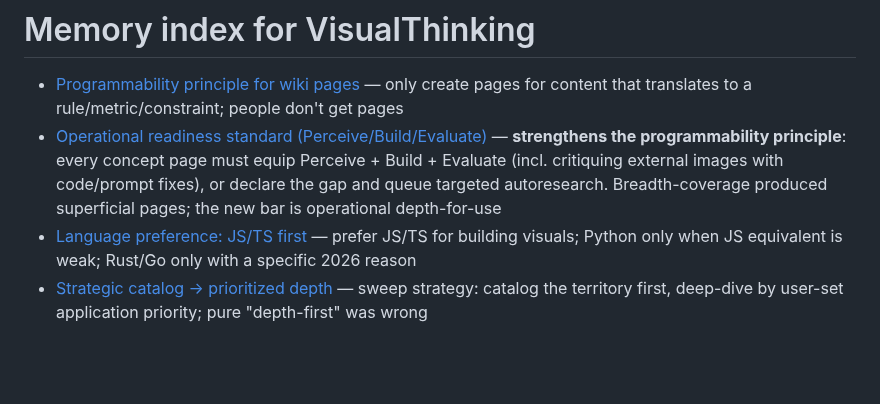
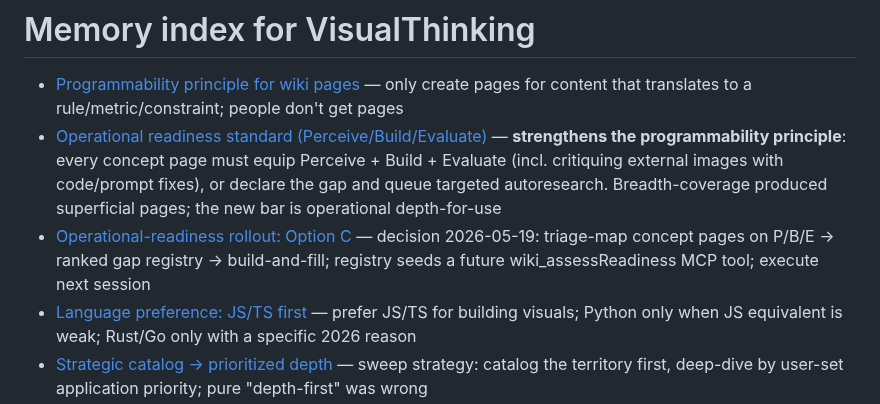
Before and after one commit to ag0x00/VisualThinking, a Markdown page: .claude/memory/MEMORY.md, the part around the change. Rendered like a GitHub page; blank space fills up the shorter version.

```diff
--- a/.claude/memory/MEMORY.md
+++ b/.claude/memory/MEMORY.md
@@ -2,6 +2,7 @@
 
 - [Programmability principle for wiki pages](feedback_programmability-principle.md) — only create pages for content that translates to a rule/metric/constraint; people don't get pages
 - [Operational readiness standard (Perceive/Build/Evaluate)](feedback_operational-page-standard.md) — **strengthens the programmability principle**: every concept page must equip Perceive + Build + Evaluate (incl. critiquing external images with code/prompt fixes), or declare the gap and queue targeted autoresearch. Breadth-coverage produced superficial pages; the new bar is operational depth-for-use
+- [Operational-readiness rollout: Option C](project_operational-readiness-rollout.md) — decision 2026-05-19: triage-map concept pages on P/B/E → ranked gap registry → build-and-fill; registry seeds a future wiki_assessReadiness MCP tool; execute next session
 - [Language preference: JS/TS first](feedback_language-preference.md) — prefer JS/TS for building visuals; Python only when JS equivalent is weak; Rust/Go only with a specific 2026 reason
 - [Strategic catalog → prioritized depth](feedback_depth-first-wiki.md) — sweep strategy: catalog the territory first, deep-dive by user-set application priority; pure "depth-first" was wrong
 - [Application priorities + 15-gap depth-dive queue](project_application-priorities.md) — user's 4 projects (generative art, branding, graphic design, real-time visualizers) and the ordered 15-field priority list anchoring future sweeps
```
Also changed, not shown: .claude/memory/project_operational-readiness-rollout.md (added, +38 -0 lines).
